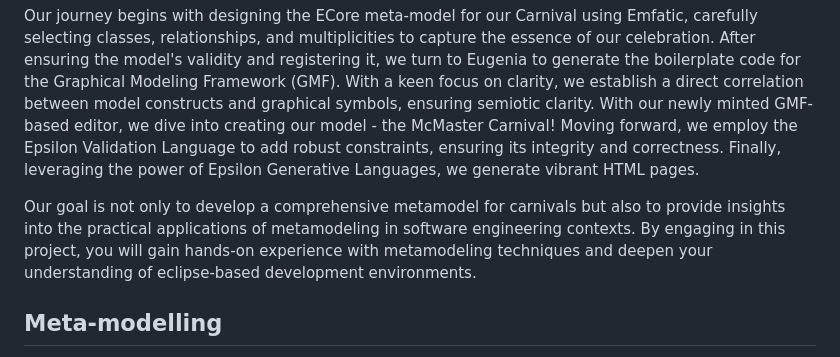
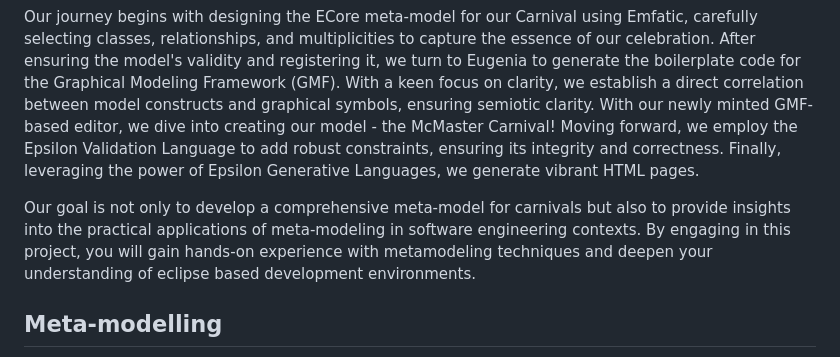
Before and after one commit to samkithkjain/cas_703, a Markdown page: readme.md, the part around the change. Rendered like a GitHub page.

Commit message:
Minor typos

```diff
--- a/readme.md
+++ b/readme.md
@@ -27,7 +27,7 @@ Welcome to the world of the Carnivals, a vibrant celebration that captivates hea
 
 Our journey begins with designing the ECore meta-model for our Carnival using Emfatic, carefully selecting classes, relationships, and multiplicities to capture the essence of our celebration. After ensuring the model's validity and registering it, we turn to Eugenia to generate the boilerplate code for the Graphical Modeling Framework (GMF). With a keen focus on clarity, we establish a direct correlation between model constructs and graphical symbols, ensuring semiotic clarity. With our newly minted GMF-based editor, we dive into creating our model - the McMaster Carnival! Moving forward, we employ the Epsilon Validation Language to add robust constraints, ensuring its integrity and correctness. Finally, leveraging the power of Epsilon Generative Languages, we generate vibrant HTML pages.
 
-Our goal is not only to develop a comprehensive metamodel for carnivals but also to provide insights into the practical applications of metamodeling in software engineering contexts. By engaging in this project, you will gain hands-on experience with metamodeling techniques and deepen your understanding of eclipse-based development environments.
+Our goal is not only to develop a comprehensive meta-model for carnivals but also to provide insights into the practical applications of meta-modeling in software engineering contexts. By engaging in this project, you will gain hands-on experience with metamodeling techniques and deepen your understanding of eclipse based development environments.
 
 ## Meta-modelling
 To model the dynamic aspects of the Carnival, emfatic has been used to create the ECore model. The design encompasses fundamental elements that define the carnival experience, ranging from diverse activities to enthusiastic participants.
```
